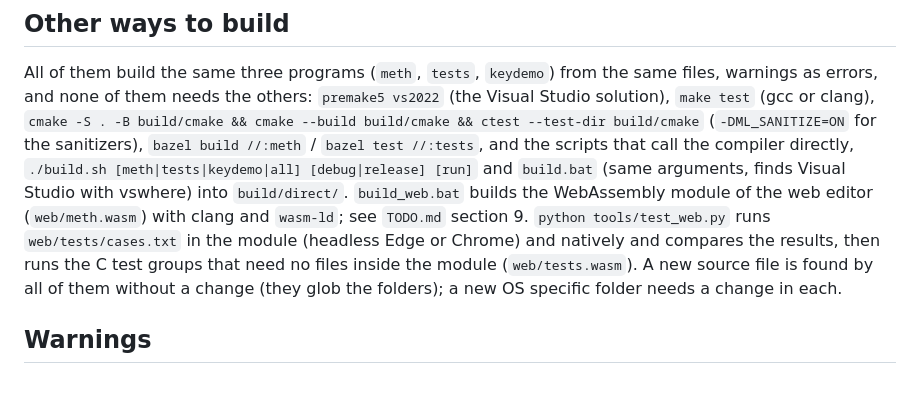
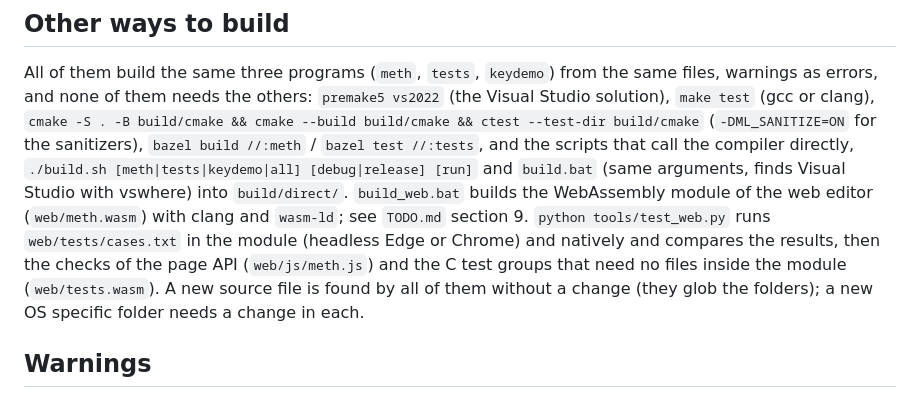
Before and after one commit to puputskov/meth, a Markdown page: CLAUDE.md, the part around the change. Rendered like a GitHub page.

```diff
--- a/CLAUDE.md
+++ b/CLAUDE.md
@@ -26,8 +26,8 @@ All of them build the same three programs (`meth`, `tests`, `keydemo`) from the
 (`-DML_SANITIZE=ON` for the sanitizers), `bazel build //:meth` / `bazel test //:tests`, and the scripts that call the compiler directly,
 `./build.sh [meth|tests|keydemo|all] [debug|release] [run]` and `build.bat` (same arguments, finds Visual Studio with vswhere) into `build/direct/`.
 `build_web.bat` builds the WebAssembly module of the web editor (`web/meth.wasm`) with clang and `wasm-ld`; see `TODO.md` section 9.
-`python tools/test_web.py` runs `web/tests/cases.txt` in the module (headless Edge or Chrome) and natively and compares the results, then runs the C test groups
-that need no files inside the module (`web/tests.wasm`).
+`python tools/test_web.py` runs `web/tests/cases.txt` in the module (headless Edge or Chrome) and natively and compares the results, then the checks of the
+page API (`web/js/meth.js`) and the C test groups that need no files inside the module (`web/tests.wasm`).
 A new source file is found by all of them without a change (they glob the folders); a new OS specific folder needs a change in each.
 
 ## Warnings
```
Also changed, not shown: TODO.md (+3 -4 lines).
